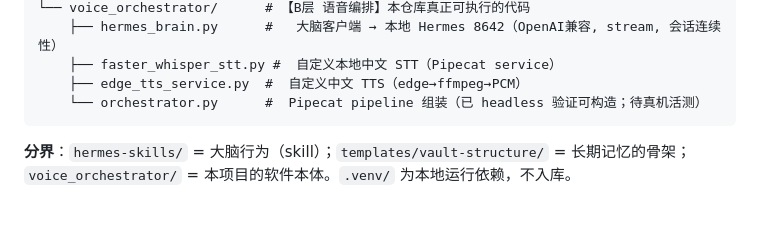
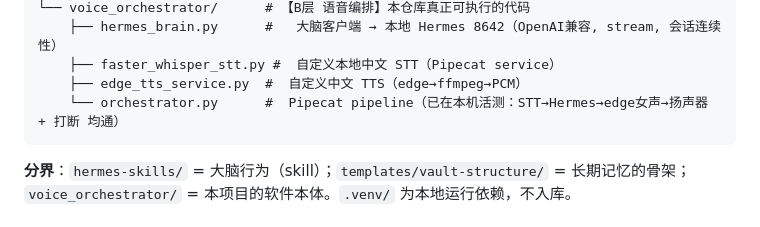
Before and after one commit to jeffhangithub/VoiceTherapy, a Markdown page: README.md, the part around the change. GitHub-like rendering.

Commit message:
docs: orchestrator now live-verified (STT->Hermes->edge voice->speaker + barge-in working)

````diff
--- a/README.md
+++ b/README.md
@@ -47,7 +47,7 @@ VoiceTherapy/
     ├── hermes_brain.py      #   大脑客户端 → 本地 Hermes 8642（OpenAI兼容, stream, 会话连续性）
     ├── faster_whisper_stt.py #  自定义本地中文 STT（Pipecat service）
     ├── edge_tts_service.py  #  自定义中文 TTS（edge→ffmpeg→PCM）
-    └── orchestrator.py      #  Pipecat pipeline 组装（已 headless 验证可构造；待真机活测）
+    └── orchestrator.py      #  Pipecat pipeline（已在本机活测：STT→Hermes→edge女声→扬声器 + 打断 均通）
 ```
 
 **分界**：`hermes-skills/` = 大脑行为（skill）；`templates/vault-structure/` = 长期记忆的骨架；`voice_orchestrator/` = 本项目的软件本体。`.venv/` 为本地运行依赖，不入库。
````
